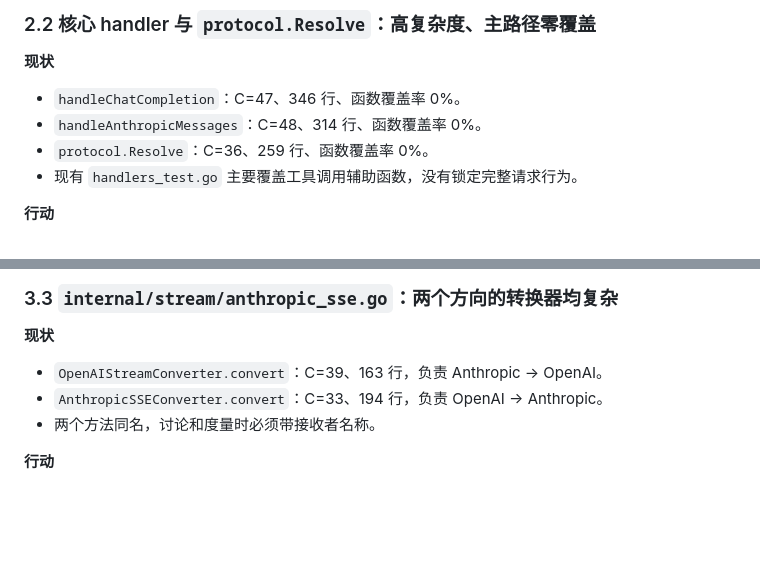
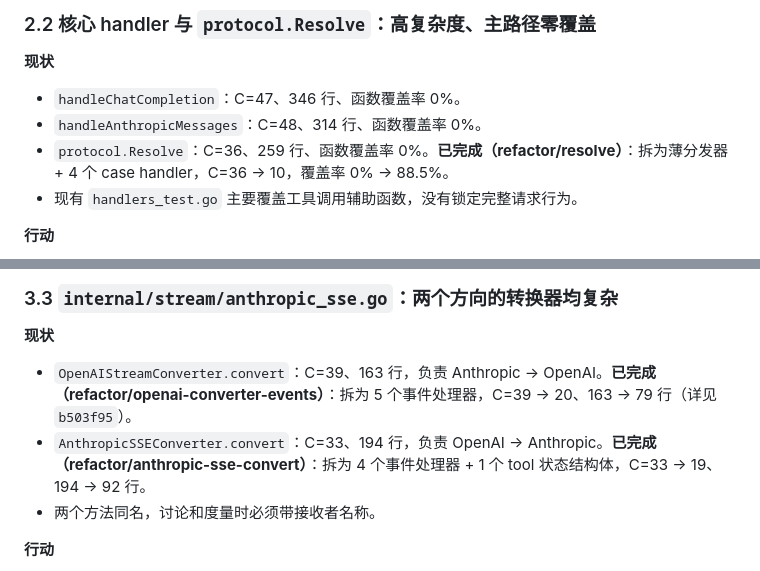
Before and after one commit to AaronRZH/llm-gateway, a Markdown page: DEBT.md, 2 parts joined by grey strips. Rendered like a GitHub page; blank space fills up the shorter version.

Commit message:
docs(DEBT): 标记 3.3/3.4 节已完成的重构
标记以下重构已完成：
- protocol.Resolve (2.2 节): C=36 → 10，覆盖率 0% → 88.5%
- OpenAIStreamConverter.convert (3.3 节): C=39 → 20，163 → 79 行
- AnthropicSSEConverter.convert (3.3 节): C=33 → 19，194 → 92 行

保持 2.x/3.x 节的历史描述不变，只在相应位置添加完成标记和最新数据。

```diff
--- a/DEBT.md
+++ b/DEBT.md
@@ -134,7 +134,7 @@ P0 表示当前缺少足够回归保护，继续修改可能造成认证、协
 
 - `handleChatCompletion`：C=47、346 行、函数覆盖率 0%。
 - `handleAnthropicMessages`：C=48、314 行、函数覆盖率 0%。
-- `protocol.Resolve`：C=36、259 行、函数覆盖率 0%。
+- `protocol.Resolve`：C=36、259 行、函数覆盖率 0%。**已完成（refactor/resolve）**：拆为薄分发器 + 4 个 case handler，C=36 → 10，覆盖率 0% → 88.5%。
 - 现有 `handlers_test.go` 主要覆盖工具调用辅助函数，没有锁定完整请求行为。
 
 **行动**
@@ -222,8 +222,8 @@ P0 表示当前缺少足够回归保护，继续修改可能造成认证、协
 
 **现状**
 
-- `OpenAIStreamConverter.convert`：C=39、163 行，负责 Anthropic → OpenAI。
-- `AnthropicSSEConverter.convert`：C=33、194 行，负责 OpenAI → Anthropic。
+- `OpenAIStreamConverter.convert`：C=39、163 行，负责 Anthropic → OpenAI。**已完成（refactor/openai-converter-events）**：拆为 5 个事件处理器，C=39 → 20、163 → 79 行（详见 `b503f95`）。
+- `AnthropicSSEConverter.convert`：C=33、194 行，负责 OpenAI → Anthropic。**已完成（refactor/anthropic-sse-convert）**：拆为 4 个事件处理器 + 1 个 tool 状态结构体，C=33 → 19、194 → 92 行。
 - 两个方法同名，讨论和度量时必须带接收者名称。
 
 **行动**
```
